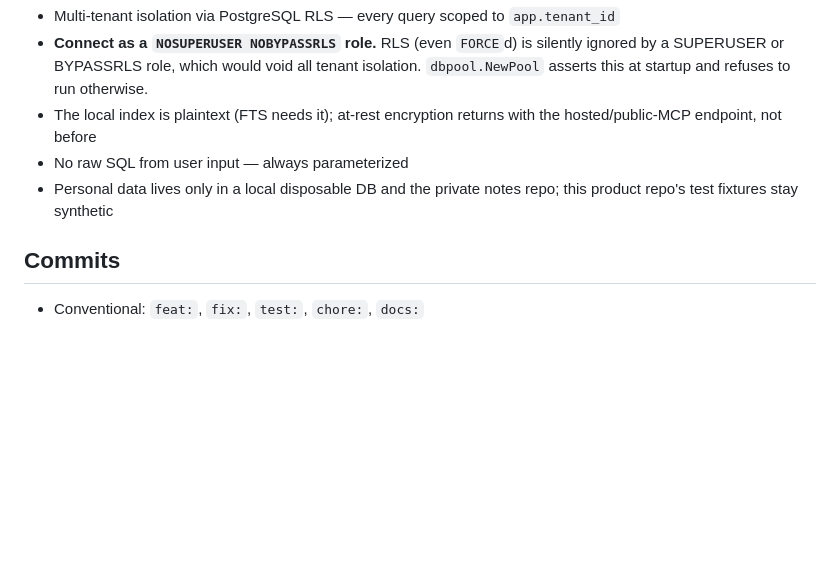
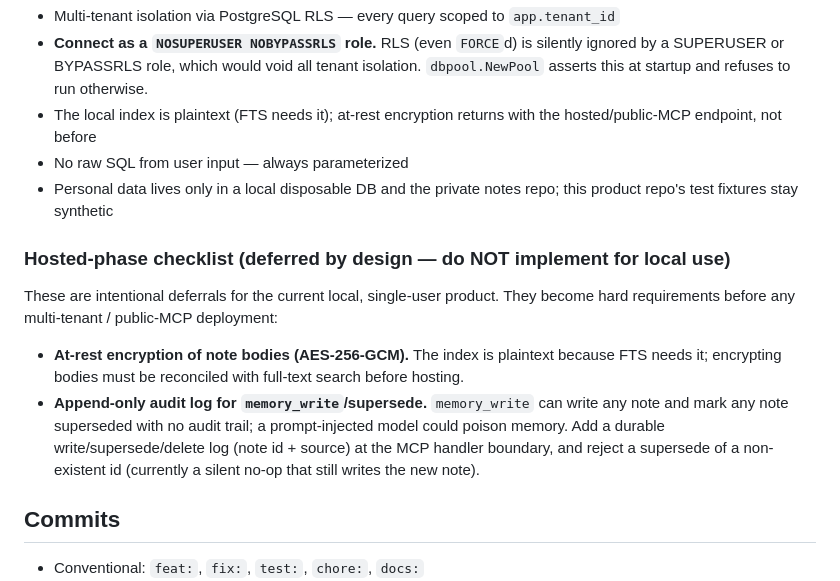
Before and after one commit to persistorai/persistor, a Markdown page: AGENTS.md, the part around the change. Drawn GitHub-style; blank space fills up the shorter version.

Commit message:
docs: record hosted-phase security deferrals in AGENTS.md
The at-rest body encryption and memory_write/supersede audit-log items
from the security review are intentional deferrals for the local
single-user product (at-rest encryption must be reconciled with FTS; an
audit trail is a hosted-phase product decision). Track them as a
hosted-phase checklist so they aren't lost, rather than implementing them
prematurely.

```diff
--- a/AGENTS.md
+++ b/AGENTS.md
@@ -113,6 +113,20 @@ Follow standard Go best practices (Effective Go, Google Go style guide).
 - Personal data lives only in a local disposable DB and the private notes repo;
   this product repo's test fixtures stay synthetic
 
+### Hosted-phase checklist (deferred by design — do NOT implement for local use)
+
+These are intentional deferrals for the current local, single-user product. They
+become hard requirements before any multi-tenant / public-MCP deployment:
+
+- **At-rest encryption of note bodies (AES-256-GCM).** The index is plaintext
+  because FTS needs it; encrypting bodies must be reconciled with full-text
+  search before hosting.
+- **Append-only audit log for `memory_write`/supersede.** `memory_write` can
+  write any note and mark any note superseded with no audit trail; a
+  prompt-injected model could poison memory. Add a durable write/supersede/delete
+  log (note id + source) at the MCP handler boundary, and reject a supersede of a
+  non-existent id (currently a silent no-op that still writes the new note).
+
 ## Commits
 
 - Conventional: `feat:`, `fix:`, `test:`, `chore:`, `docs:`
```
